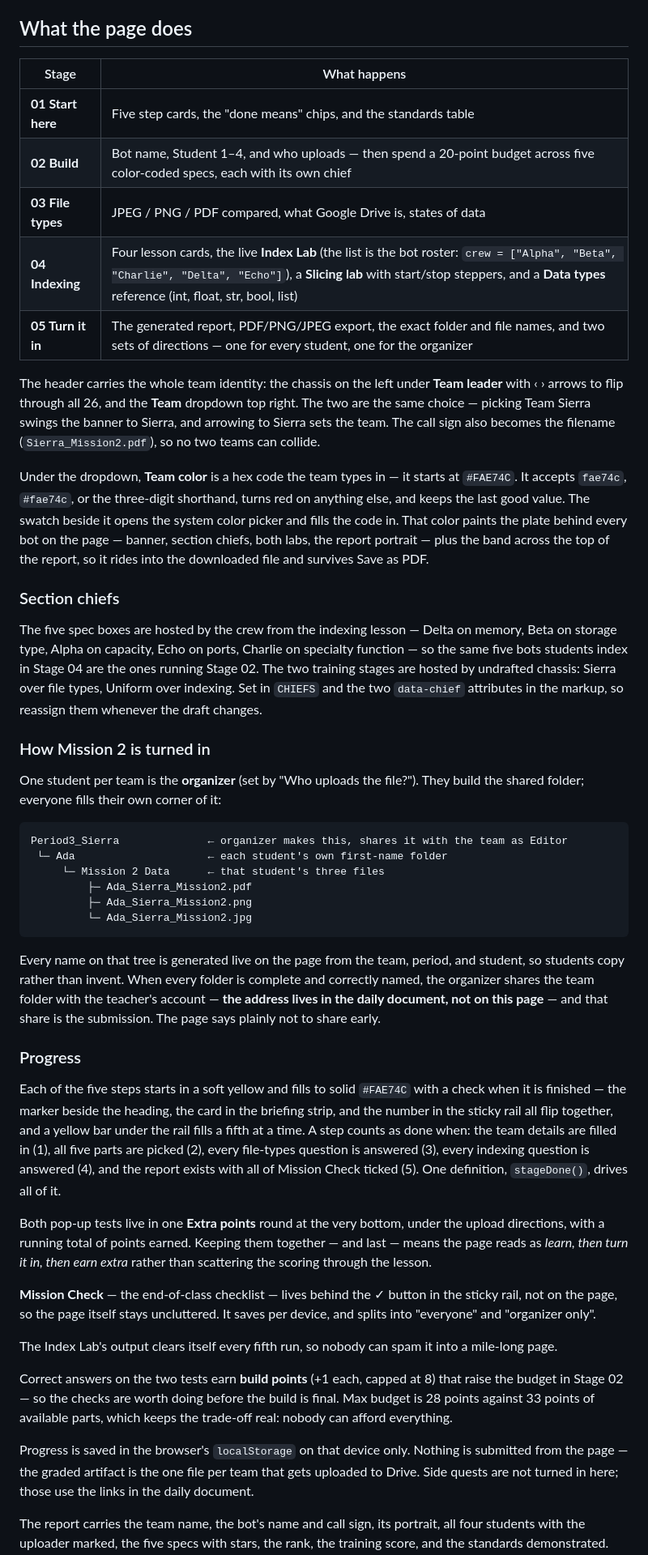
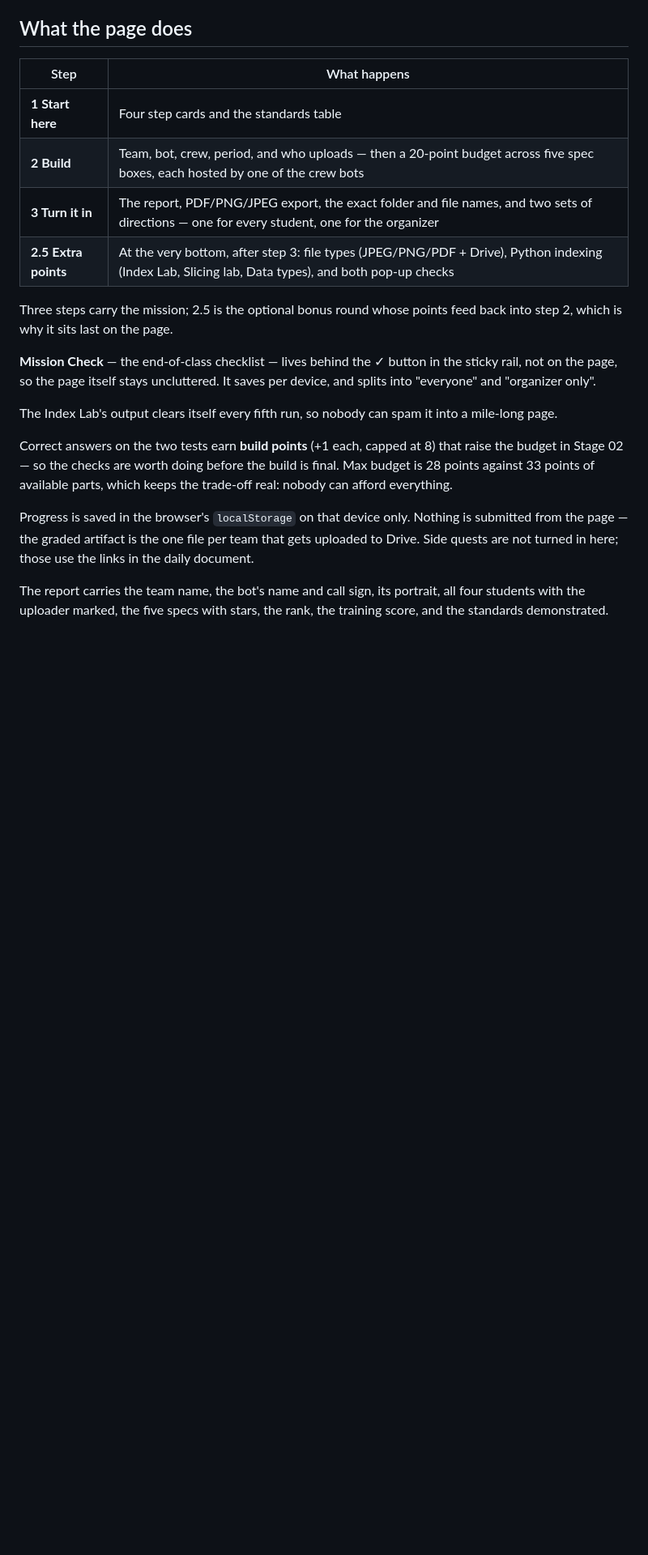
Before and after one commit to T1MLivingston/mission2, a Markdown page: README.md, the part around the change. Shown at 81% size. Drawn GitHub-style; blank space fills up the shorter version.

Commit message:
Update the README for three steps and the folder drop
Co-Authored-By: Claude Opus 5 <noreply@anthropic.com>
Claude-Session: https://claude.ai/code/session_018T2wHMPAbfG545RcJ9qeNA

````diff
--- a/README.md
+++ b/README.md
@@ -8,64 +8,15 @@ and the image-export library.
 
 ## What the page does
 
-| Stage | What happens |
+| Step | What happens |
 | --- | --- |
-| **01 Start here** | Five step cards, the "done means" chips, and the standards table |
-| **02 Build** | Bot name, Student 1–4, and who uploads — then spend a 20-point budget across five color-coded specs, each with its own chief |
-| **03 File types** | JPEG / PNG / PDF compared, what Google Drive is, states of data |
-| **04 Indexing** | Four lesson cards, the live **Index Lab** (the list is the bot roster: `crew = ["Alpha", "Beta", "Charlie", "Delta", "Echo"]`), a **Slicing lab** with start/stop steppers, and a **Data types** reference (int, float, str, bool, list) |
-| **05 Turn it in** | The generated report, PDF/PNG/JPEG export, the exact folder and file names, and two sets of directions — one for every student, one for the organizer |
+| **1 Start here** | Four step cards and the standards table |
+| **2 Build** | Team, bot, crew, period, and who uploads — then a 20-point budget across five spec boxes, each hosted by one of the crew bots |
+| **3 Turn it in** | The report, PDF/PNG/JPEG export, the exact folder and file names, and two sets of directions — one for every student, one for the organizer |
+| **2.5 Extra points** | At the very bottom, after step 3: file types (JPEG/PNG/PDF + Drive), Python indexing (Index Lab, Slicing lab, Data types), and both pop-up checks |
 
-The header carries the whole team identity: the chassis on the left under **Team leader** with ‹ › arrows to
-flip through all 26, and the **Team** dropdown top right. The two are the same choice — picking Team Sierra
-swings the banner to Sierra, and arrowing to Sierra sets the team. The call sign also becomes the filename
-(`Sierra_Mission2.pdf`), so no two teams can collide.
-
-Under the dropdown, **Team color** is a hex code the team types in — it starts at `#FAE74C`. It accepts
-`fae74c`, `#fae74c`, or the three-digit shorthand, turns red on anything else, and keeps the last good value.
-The swatch beside it opens the system color picker and fills the code in. That color paints the plate behind
-every bot on the page — banner, section chiefs, both labs, the report portrait — plus the band across the top
-of the report, so it rides into the downloaded file and survives Save as PDF.
-
-### Section chiefs
-
-The five spec boxes are hosted by the crew from the indexing lesson — Delta on memory, Beta on storage type,
-Alpha on capacity, Echo on ports, Charlie on specialty function — so the same five bots students index in
-Stage 04 are the ones running Stage 02. The two training stages are hosted by undrafted chassis: Sierra over
-file types, Uniform over indexing. Set in `CHIEFS` and the two `data-chief` attributes in the markup, so
-reassign them whenever the draft changes.
-
-### How Mission 2 is turned in
-
-One student per team is the **organizer** (set by "Who uploads the file?"). They build the shared folder;
-everyone fills their own corner of it:
-
-```
-Period3_Sierra              ← organizer makes this, shares it with the team as Editor
- └─ Ada                     ← each student's own first-name folder
-     └─ Mission 2 Data      ← that student's three files
-         ├─ Ada_Sierra_Mission2.pdf
-         ├─ Ada_Sierra_Mission2.png
-         └─ Ada_Sierra_Mission2.jpg
-```
-
-Every name on that tree is generated live on the page from the team, period, and student, so students copy
-rather than invent. When every folder is complete and correctly named, the organizer shares the team folder
-with the teacher's account — **the address lives in the daily document, not on this page** — and that share
-is the submission. The page says plainly not to share early.
-
-### Progress
-
-Each of the five steps starts in a soft yellow and fills to solid `#FAE74C` with a check when it is finished —
-the marker beside the heading, the card in the briefing strip, and the number in the sticky rail all flip
-together, and a yellow bar under the rail fills a fifth at a time. A step counts as done when: the team
-details are filled in (1), all five parts are picked (2), every file-types question is answered (3), every
-indexing question is answered (4), and the report exists with all of Mission Check ticked (5). One definition,
-`stageDone()`, drives all of it.
-
-Both pop-up tests live in one **Extra points** round at the very bottom, under the upload directions, with a
-running total of points earned. Keeping them together — and last — means the page reads as *learn, then turn
-it in, then earn extra* rather than scattering the scoring through the lesson.
+Three steps carry the mission; 2.5 is the optional bonus round whose points feed back into step 2, which is
+why it sits last on the page.
 
 **Mission Check** — the end-of-class checklist — lives behind the ✓ button in the sticky rail, not on the page,
 so the page itself stays uncluttered. It saves per device, and splits into "everyone" and "organizer only".
````
